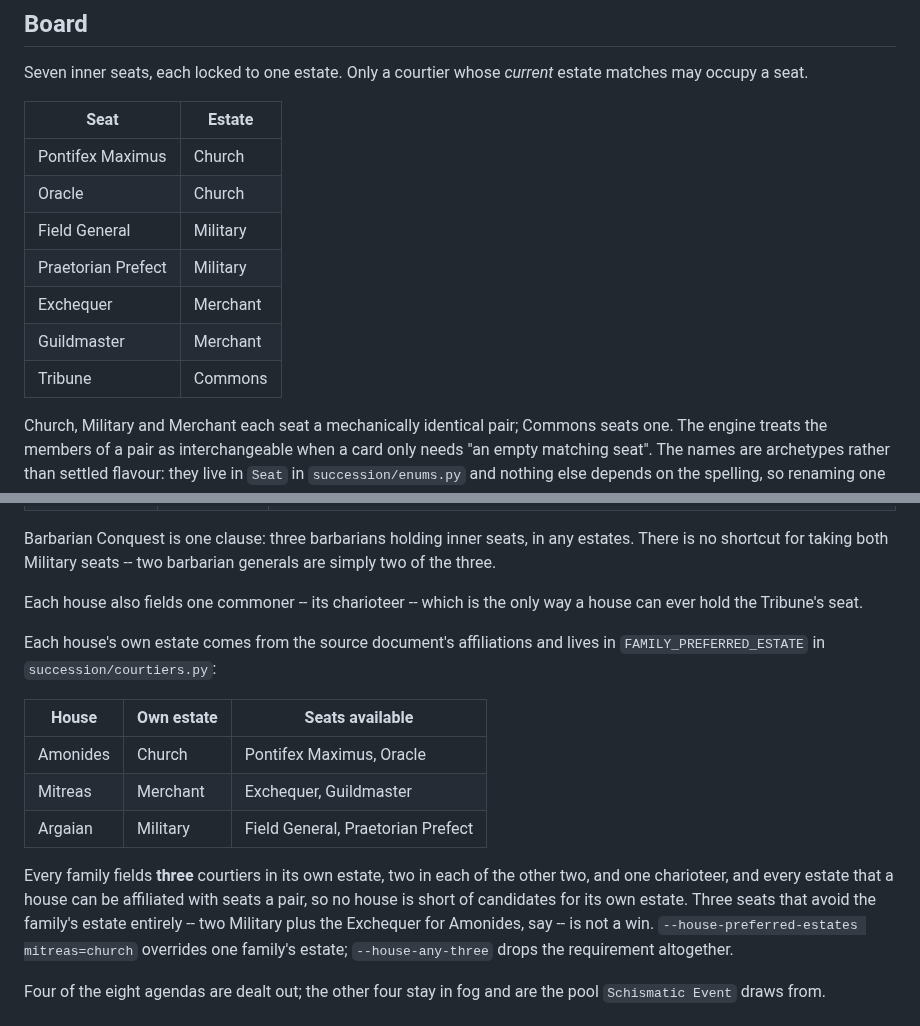
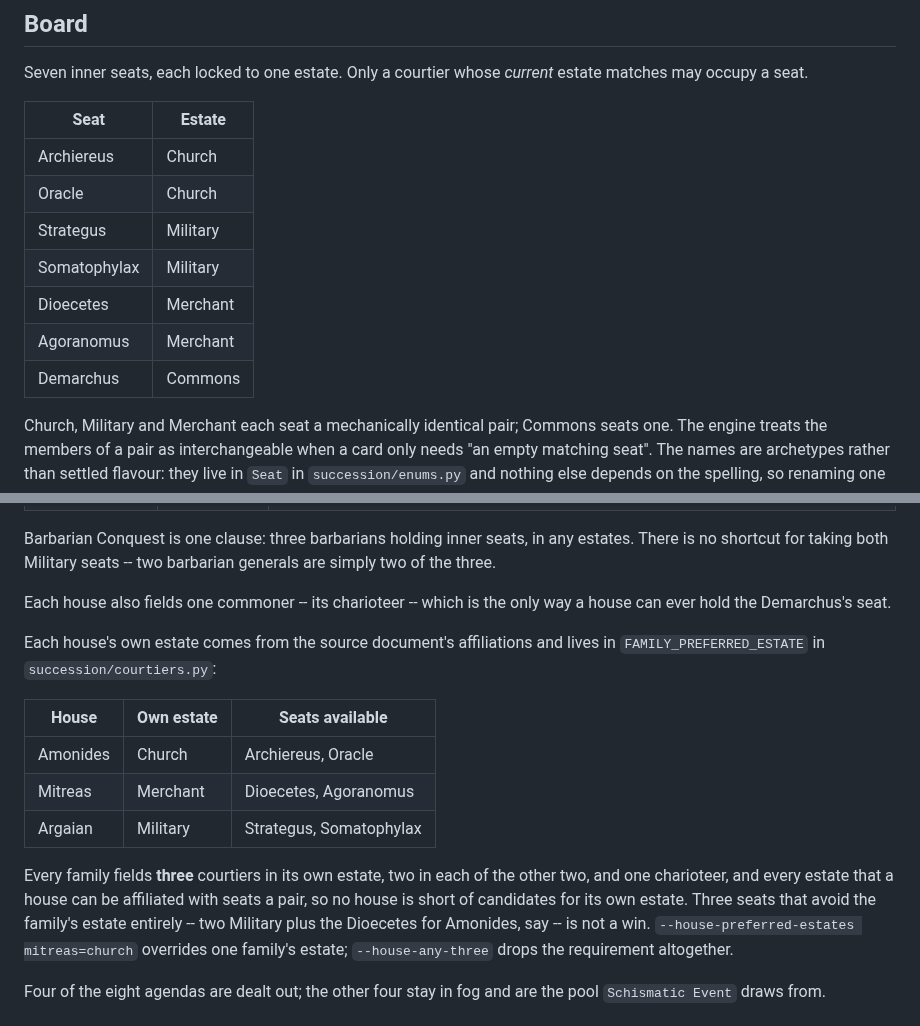
Before and after one commit to bobbymeyer/succession, a Markdown page: docs/RULES.md, 2 parts joined by grey strips. GitHub-like rendering.

```diff
--- a/docs/RULES.md
+++ b/docs/RULES.md
@@ -12,13 +12,13 @@ estate matches may occupy a seat.
 
 | Seat | Estate |
 |---|---|
-| Pontifex Maximus | Church |
+| Archiereus | Church |
 | Oracle | Church |
-| Field General | Military |
-| Praetorian Prefect | Military |
-| Exchequer | Merchant |
-| Guildmaster | Merchant |
-| Tribune | Commons |
+| Strategus | Military |
+| Somatophylax | Military |
+| Dioecetes | Merchant |
+| Agoranomus | Merchant |
+| Demarchus | Commons |
 
 Church, Military and Merchant each seat a mechanically identical pair; Commons
 seats one. The engine treats the members of a pair as interchangeable when a
@@ -133,21 +133,21 @@ estates. There is no shortcut for taking both Military seats -- two barbarian
 generals are simply two of the three.
 
 Each house also fields one commoner -- its charioteer -- which is the only way
-a house can ever hold the Tribune's seat.
+a house can ever hold the Demarchus's seat.
 
 Each house's own estate comes from the source document's affiliations and
 lives in `FAMILY_PREFERRED_ESTATE` in `succession/courtiers.py`:
 
 | House | Own estate | Seats available |
 |---|---|---|
-| Amonides | Church | Pontifex Maximus, Oracle |
-| Mitreas | Merchant | Exchequer, Guildmaster |
-| Argaian | Military | Field General, Praetorian Prefect |
+| Amonides | Church | Archiereus, Oracle |
+| Mitreas | Merchant | Dioecetes, Agoranomus |
+| Argaian | Military | Strategus, Somatophylax |
 
 Every family fields **three** courtiers in its own estate, two in each of the
 other two, and one charioteer, and every estate that a house can be affiliated with seats a
 pair, so no house is short of candidates for its own estate. Three seats that avoid the family's estate entirely -- two
-Military plus the Exchequer for Amonides, say -- is not a win.
+Military plus the Dioecetes for Amonides, say -- is not a win.
 `--house-preferred-estates mitreas=church` overrides one family's estate;
 `--house-any-three` drops the requirement altogether.
 
```
Also changed, not shown: docs/CARDS.md (+18 -3 lines), docs/cards/93-seat-archiereus.jpg (added), docs/cards/94-seat-oracle.jpg (added), docs/cards/99-seat-demarchus.jpg (added), 7 other files.
